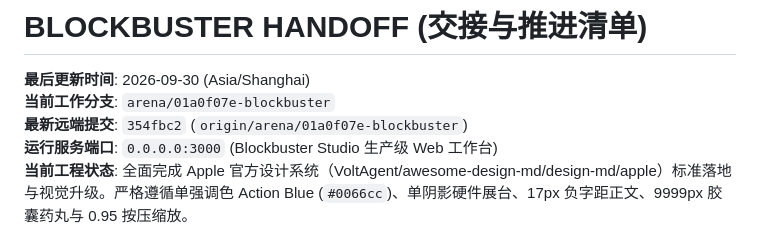
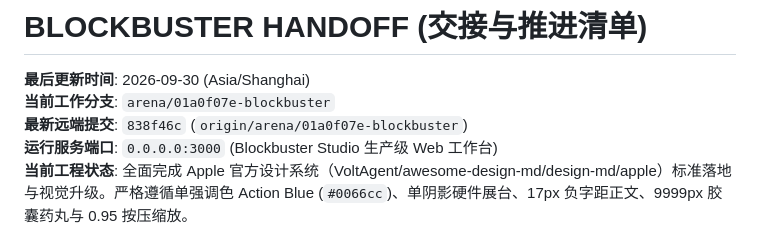
Before and after one commit to sunccchengze/Blockbuster, a Markdown page: HANDOFF.md, the part around the change. Rendered like a GitHub page.

Commit message:
docs: sync latest commit hash in HANDOFF.md
Co-authored-by: arena-agent <297053741+arena-agent@users.noreply.github.com>

```diff
--- a/HANDOFF.md
+++ b/HANDOFF.md
@@ -2,7 +2,7 @@
 
 **最后更新时间**: 2026-09-30 (Asia/Shanghai)
 **当前工作分支**: `arena/01a0f07e-blockbuster`
-**最新远端提交**: `354fbc2` (`origin/arena/01a0f07e-blockbuster`)
+**最新远端提交**: `838f46c` (`origin/arena/01a0f07e-blockbuster`)
 **运行服务端口**: `0.0.0.0:3000` (Blockbuster Studio 生产级 Web 工作台)
 **当前工程状态**: 全面完成 Apple 官方设计系统（VoltAgent/awesome-design-md/design-md/apple）标准落地与视觉升级。严格遵循单强调色 Action Blue (`#0066cc`)、单阴影硬件展台、17px 负字距正文、9999px 胶囊药丸与 0.95 按压缩放。
 
```
